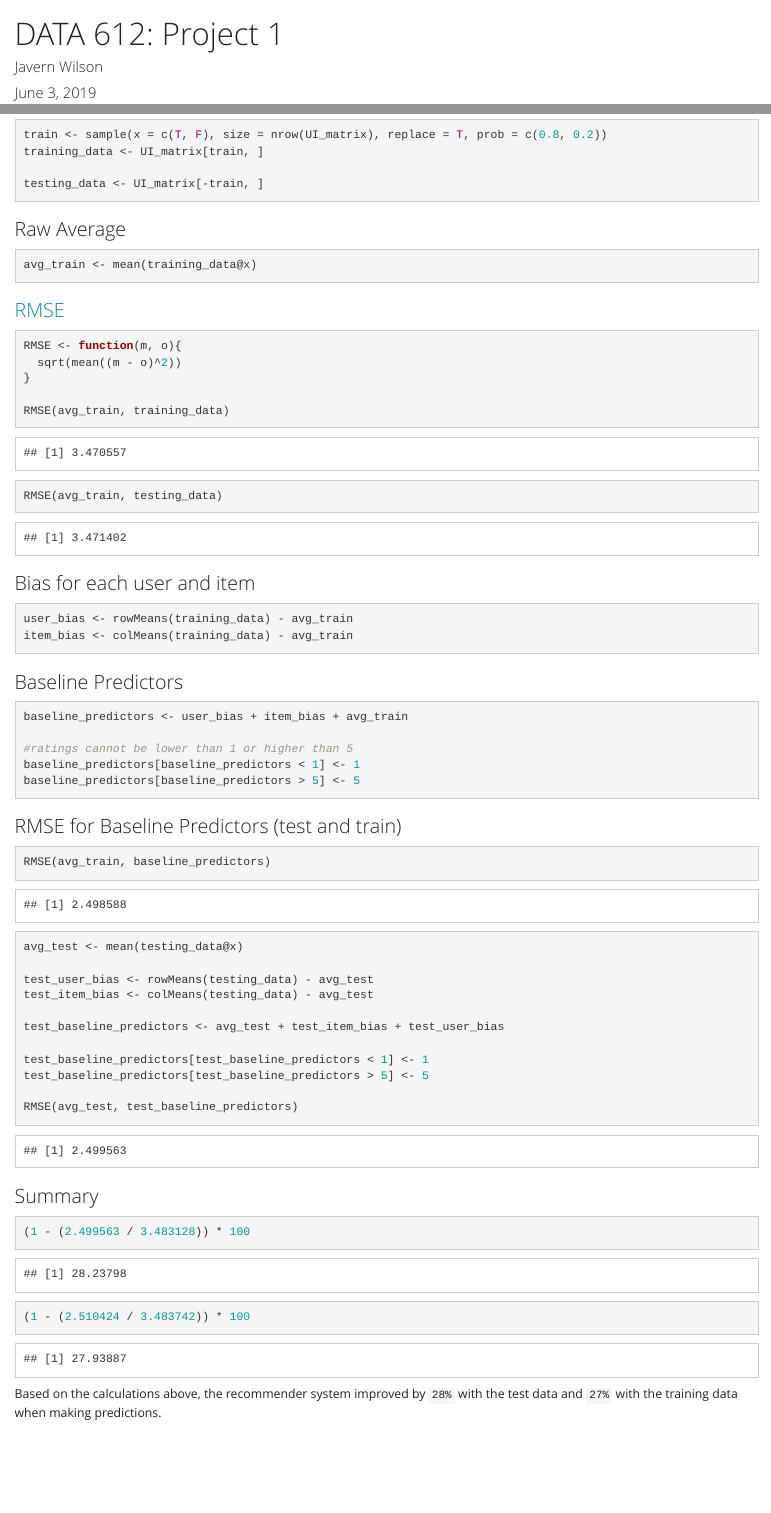
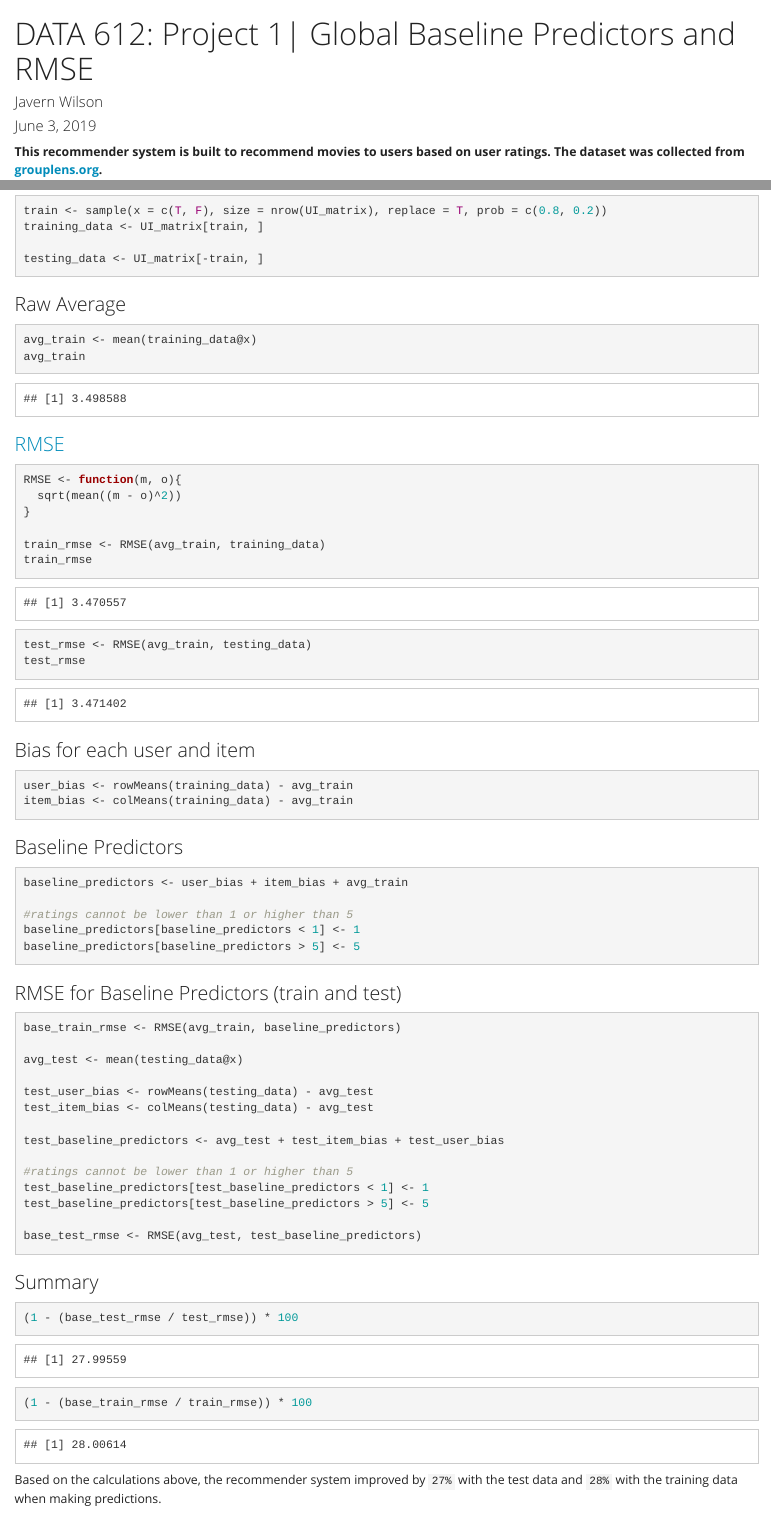
Before and after one commit to javernw/DATA612-Recommender-Systems, an R Markdown document (DATA612 Project 1.Rmd): the page in a window 1100 px wide, from its top, and a second part further down, joined at a grey line. Rendered offline with R 4.5, knitr and Pandoc, with nearby package versions; code that draws random numbers runs with fixed seeds of ours.

Commit message:
Update DATA612 Project 1.Rmd

````diff
--- a/DATA612 Project 1.Rmd
+++ b/DATA612 Project 1.Rmd
@@ -1,5 +1,5 @@
 ---
-title: 'DATA 612: Project 1'
+title: 'DATA 612: Project 1| Global Baseline Predictors and RMSE '
 author: "Javern Wilson"
 date: "June 3, 2019"
 output:
@@ -7,6 +7,8 @@ output:
     theme: yeti
 
 ---
+
+**This recommender system is built to recommend movies to users based on user ratings. The dataset was collected from [grouplens.org](https://grouplens.org/datasets/movielens/100k/).**
 
 ```{r message=FALSE, warning=FALSE}
 library(tidyverse)
@@ -53,6 +55,7 @@ testing_data <- UI_matrix[-train, ]
 ### Raw Average
 ```{r}
 avg_train <- mean(training_data@x)
+avg_train
 ```
 
 ### [RMSE](https://stackoverflow.com/questions/26237688/rmse-root-mean-square-deviation-calculation-in-r)
@@ -62,8 +65,11 @@ RMSE <- function(m, o){
   sqrt(mean((m - o)^2))
 }
 
-RMSE(avg_train, training_data)
-RMSE(avg_train, testing_data)
+train_rmse <- RMSE(avg_train, training_data)
+train_rmse
+
+test_rmse <- RMSE(avg_train, testing_data)
+test_rmse
 
 ```
 
@@ -86,10 +92,10 @@ baseline_predictors[baseline_predictors > 5] <- 5
 ```
 
 
-### RMSE for Baseline Predictors (test and train)
+### RMSE for Baseline Predictors (train and test)
 
 ```{r message=FALSE, warning=FALSE}
-RMSE(avg_train, baseline_predictors)
+base_train_rmse <- RMSE(avg_train, baseline_predictors)
 
 avg_test <- mean(testing_data@x)
 
@@ -98,10 +104,11 @@ test_item_bias <- colMeans(testing_data) - avg_test
 
 test_baseline_predictors <- avg_test + test_item_bias + test_user_bias
 
+#ratings cannot be lower than 1 or higher than 5
 test_baseline_predictors[test_baseline_predictors < 1] <- 1
 test_baseline_predictors[test_baseline_predictors > 5] <- 5
 
-RMSE(avg_test, test_baseline_predictors)
+base_test_rmse <- RMSE(avg_test, test_baseline_predictors)
 
 ```
 
@@ -109,14 +116,12 @@ RMSE(avg_test, test_baseline_predictors)
 ### Summary
 
 ```{r}
+(1 - (base_test_rmse / test_rmse)) * 100
 
-(1 - (2.499563 / 3.483128)) * 100
-
-(1 - (2.510424 / 3.483742)) * 100
-
+(1 - (base_train_rmse / train_rmse)) * 100
 ```
 
-Based on the calculations above, the recommender system improved by `28%` with the test data and `27%` with the training data when making predictions.
+Based on the calculations above, the recommender system improved by `27%` with the test data and `28%` with the training data when making predictions.
 
 
 ### Sources
````
Also changed, not shown: DATA612 Project 1.Rmd (2 more changed lines).
